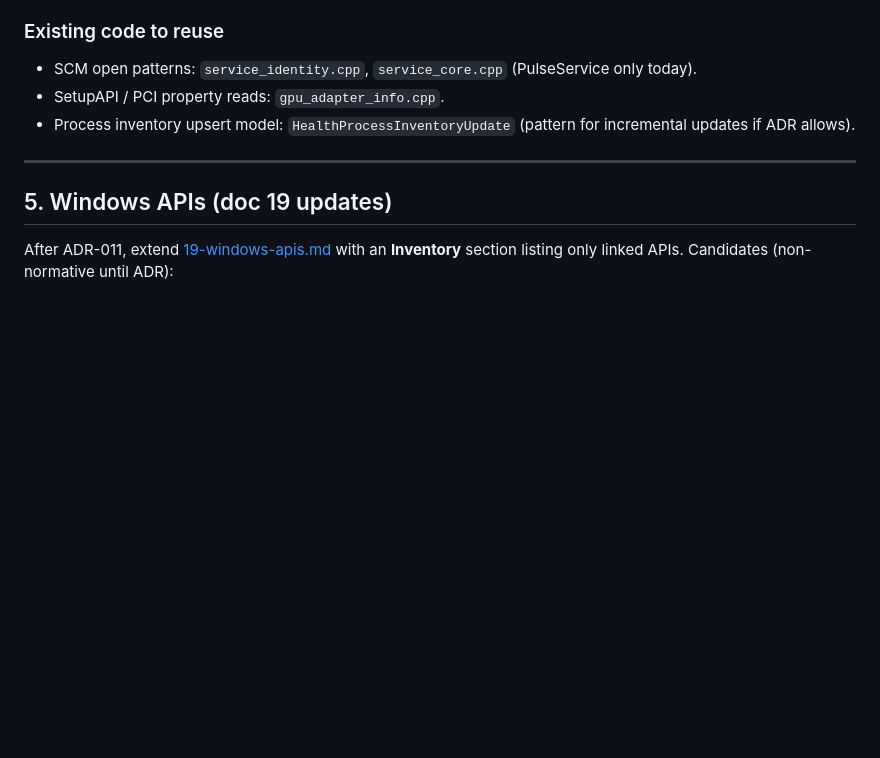
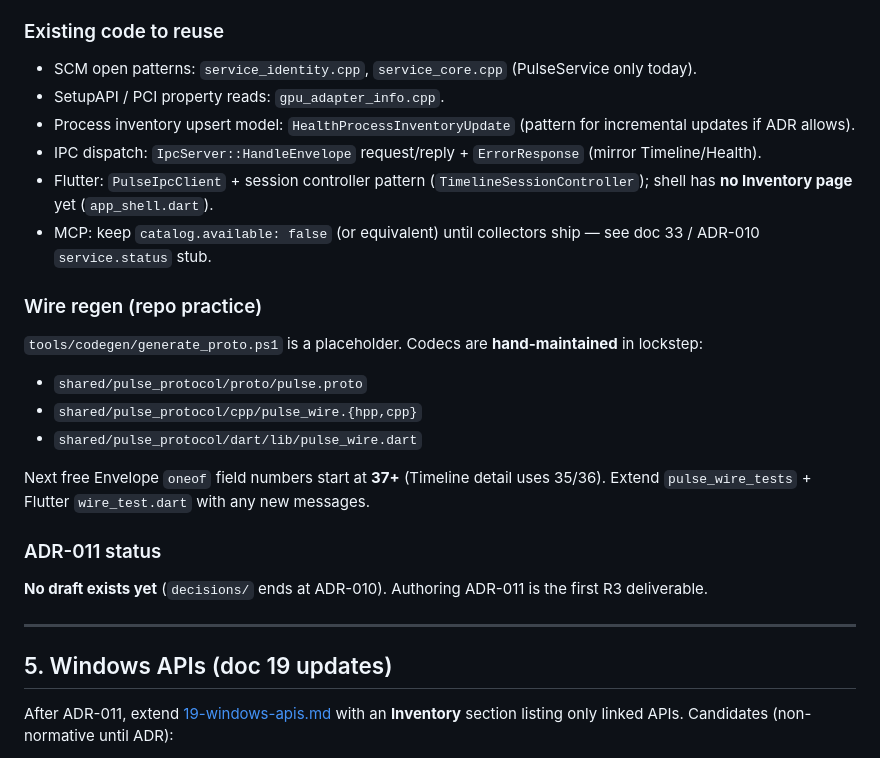
Before and after one commit to Regncreative/Pulse, a Markdown page: docs/architecture/39-inventory-engine-r3.md, the part around the change. GitHub-like rendering; blank space fills up the shorter version.

Commit message:
docs(r3): anchor Inventory plan to existing IPC and wire patterns
Record hand-maintained codec practice, next Envelope field numbers, and Health/MCP precedents for ADR-011.

Co-authored-by: Cursor <cursoragent@cursor.com>

```diff
--- a/docs/architecture/39-inventory-engine-r3.md
+++ b/docs/architecture/39-inventory-engine-r3.md
@@ -118,6 +118,23 @@ Proposed modules under `service/pulse_service/src/collectors/inventory/`:
 - SCM open patterns: `service_identity.cpp`, `service_core.cpp` (PulseService only today).
 - SetupAPI / PCI property reads: `gpu_adapter_info.cpp`.
 - Process inventory upsert model: `HealthProcessInventoryUpdate` (pattern for incremental updates if ADR allows).
+- IPC dispatch: `IpcServer::HandleEnvelope` request/reply + `ErrorResponse` (mirror Timeline/Health).
+- Flutter: `PulseIpcClient` + session controller pattern (`TimelineSessionController`); shell has **no Inventory page** yet (`app_shell.dart`).
+- MCP: keep `catalog.available: false` (or equivalent) until collectors ship — see doc 33 / ADR-010 `service.status` stub.
+
+### Wire regen (repo practice)
+
+`tools/codegen/generate_proto.ps1` is a placeholder. Codecs are **hand-maintained** in lockstep:
+
+- `shared/pulse_protocol/proto/pulse.proto`
+- `shared/pulse_protocol/cpp/pulse_wire.{hpp,cpp}`
+- `shared/pulse_protocol/dart/lib/pulse_wire.dart`
+
+Next free Envelope `oneof` field numbers start at **37+** (Timeline detail uses 35/36). Extend `pulse_wire_tests` + Flutter `wire_test.dart` with any new messages.
+
+### ADR-011 status
+
+**No draft exists yet** (`decisions/` ends at ADR-010). Authoring ADR-011 is the first R3 deliverable.
 
 ---
 
```
